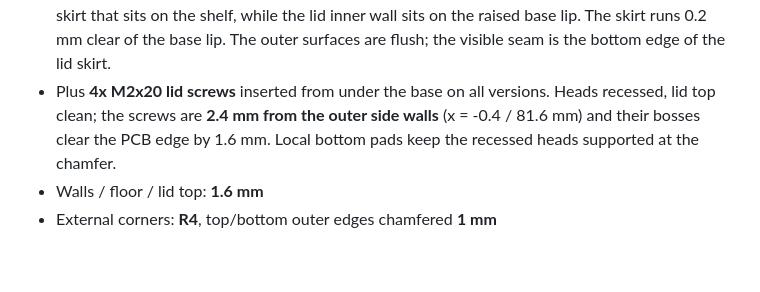
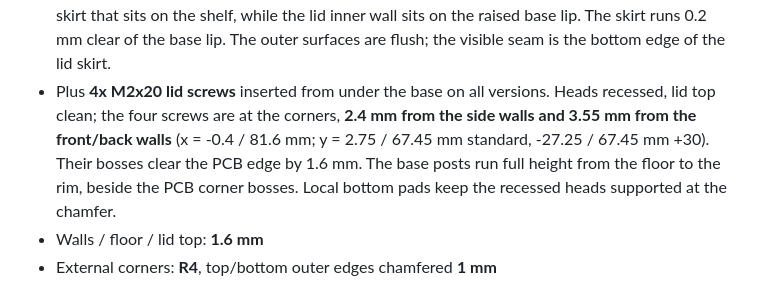
Before and after one commit to labrax/esp32_room_sensors, a Markdown page: case/README.md, the part around the change. Rendered like a GitHub page; blank space fills up the shorter version.

Commit message:
Move lid screws to case corners

```diff
--- a/case/README.md
+++ b/case/README.md
@@ -51,9 +51,12 @@
   clear of the base lip. The outer surfaces are flush; the visible seam is the
   bottom edge of the lid skirt.
 - Plus **4x M2x20 lid screws** inserted from under the base on all versions.
-  Heads recessed, lid top clean; the screws are **2.4 mm from the outer side
-  walls** (x = -0.4 / 81.6 mm) and their bosses clear the PCB edge by 1.6 mm.
-  Local bottom pads keep the recessed heads supported at the chamfer.
+  Heads recessed, lid top clean; the four screws are at the corners, **2.4 mm
+  from the side walls and 3.55 mm from the front/back walls** (x = -0.4 /
+  81.6 mm; y = 2.75 / 67.45 mm standard, -27.25 / 67.45 mm +30). Their bosses
+  clear the PCB edge by 1.6 mm. The base posts run full height from the floor
+  to the rim, beside the PCB corner bosses. Local bottom pads keep the recessed
+  heads supported at the chamfer.
 - Walls / floor / lid top: **1.6 mm**
 - External corners: **R4**, top/bottom outer edges chamfered **1 mm**
 
```
Also changed, not shown: case/esp32_case_501_ext_preview.png, case/esp32_case_501_preview.png, case/esp32_case_ext_preview.png, case/esp32_case_lid_preview.png, case/esp32_case_pir_preview.png, case/esp32_case_preview.png, 11 other files.
